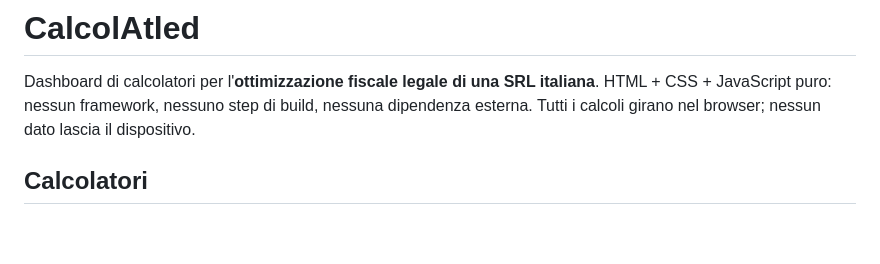
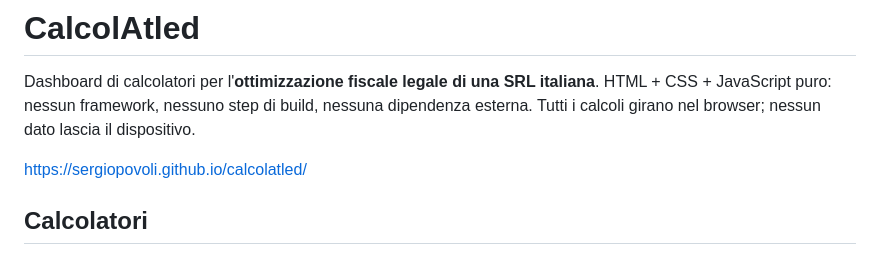
Before and after one commit to SergioPovoli/calcolatled, a Markdown page: README.md, the part around the change. GitHub-like rendering; blank space fills up the shorter version.

Commit message:
Update README with project URL
Added project link to the README.

```diff
--- a/README.md
+++ b/README.md
@@ -3,6 +3,9 @@
 Dashboard di calcolatori per l'**ottimizzazione fiscale legale di una SRL italiana**.
 HTML + CSS + JavaScript puro: nessun framework, nessuno step di build, nessuna
 dipendenza esterna. Tutti i calcoli girano nel browser; nessun dato lascia il dispositivo.
+
+https://sergiopovoli.github.io/calcolatled/
+
 
 ## Calcolatori
 
```
